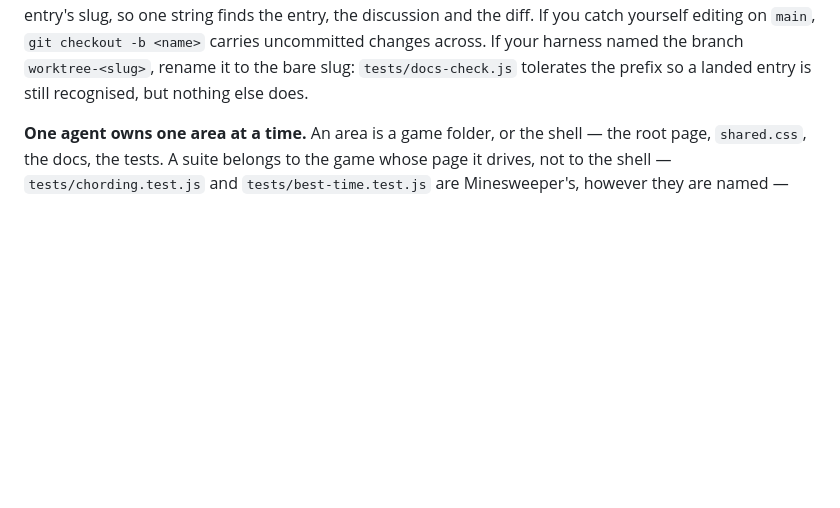
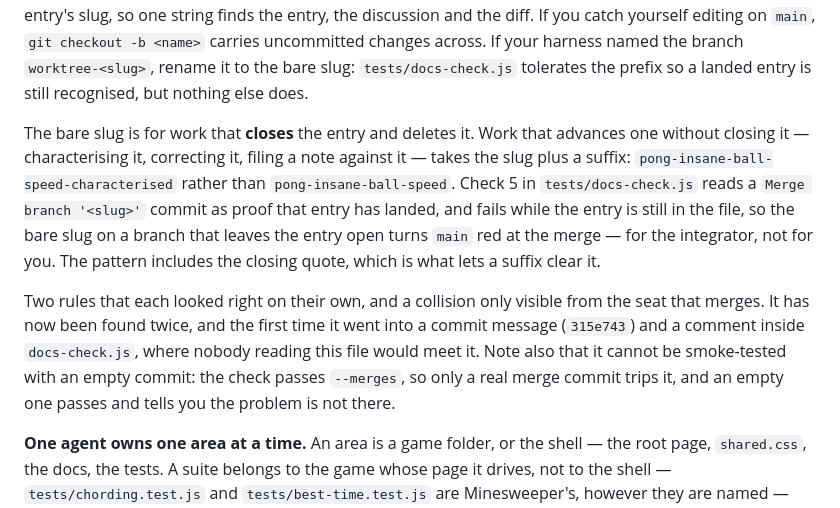
Before and after one commit to gabe-sd/gabe-sd.github.io, a Markdown page: CLAUDE.md, the part around the change. Drawn GitHub-style; blank space fills up the shorter version.

Commit message:
Say when a branch takes the entry's slug and when it takes a suffix
Two rules that each read correctly alone. This file says the branch is the
entry's slug; check 5 in `tests/docs-check.js` treats a `Merge branch '<slug>'`
commit as proof the entry landed and fails while the entry is still in its
TODO.md. They agree only when the branch closes the entry. A branch that
advances one without closing it - characterising it, correcting it, filing a
note - turned `main` red at the merge, and only the seat that merges ever saw
that.

Found twice now. The first time it went into a commit message (315e743) and a
comment inside docs-check.js, neither of which a worker reading this file will
meet. The second time it was caught before the merge, by a worker who renamed
the branch and reported it rather than working around it quietly.

The empty-commit note is there because it is how you would naturally test the
claim and it lies to you: the check passes --merges, so an empty commit with a
merge-shaped message passes and suggests the problem is not real.

Co-Authored-By: Claude Opus 5 <noreply@anthropic.com>
Claude-Session: https://claude.ai/code/session_014bqs1WVV7n6s3Yi5x5K7cF

```diff
--- a/CLAUDE.md
+++ b/CLAUDE.md
@@ -67,6 +67,22 @@ diff. If you catch yourself editing on `main`, `git checkout -b <name>` carries
 uncommitted changes across. If your harness named the branch `worktree-<slug>`,
 rename it to the bare slug: `tests/docs-check.js` tolerates the prefix so a landed
 entry is still recognised, but nothing else does.
+
+The bare slug is for work that **closes** the entry and deletes it. Work that
+advances one without closing it — characterising it, correcting it, filing a note
+against it — takes the slug plus a suffix: `pong-insane-ball-speed-characterised`
+rather than `pong-insane-ball-speed`. Check 5 in `tests/docs-check.js` reads a
+`Merge branch '<slug>'` commit as proof that entry has landed, and fails while the
+entry is still in the file, so the bare slug on a branch that leaves the entry
+open turns `main` red at the merge — for the integrator, not for you. The
+pattern includes the closing quote, which is what lets a suffix clear it.
+
+Two rules that each looked right on their own, and a collision only visible from
+the seat that merges. It has now been found twice, and the first time it went
+into a commit message (`315e743`) and a comment inside `docs-check.js`, where
+nobody reading this file would meet it. Note also that it cannot be smoke-tested
+with an empty commit: the check passes `--merges`, so only a real merge commit
+trips it, and an empty one passes and tells you the problem is not there.
 
 **One agent owns one area at a time.** An area is a game folder, or the shell —
 the root page, `shared.css`, the docs, the tests. A suite belongs to the game
```
